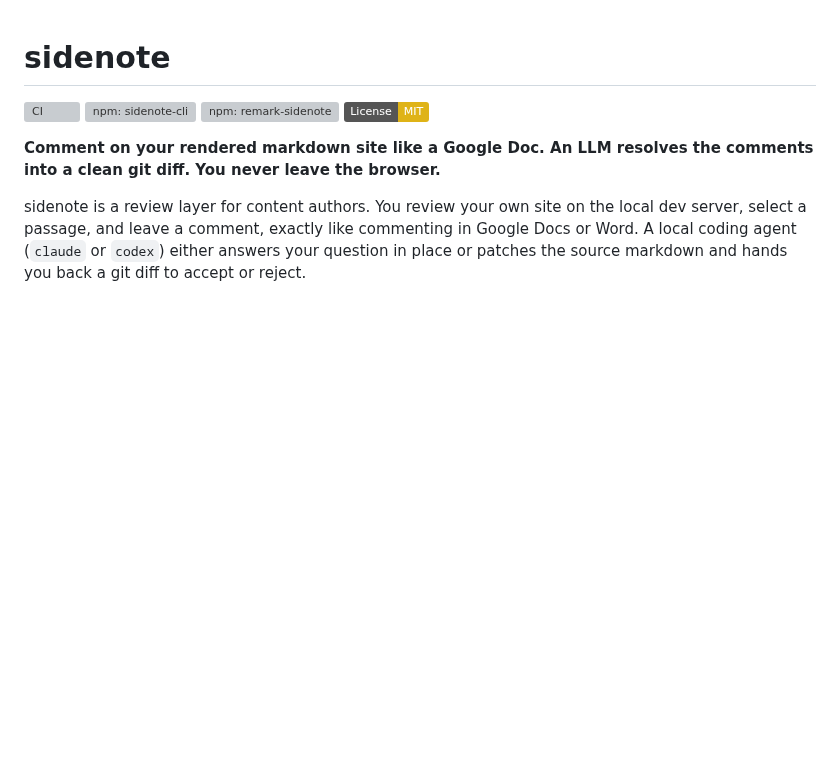
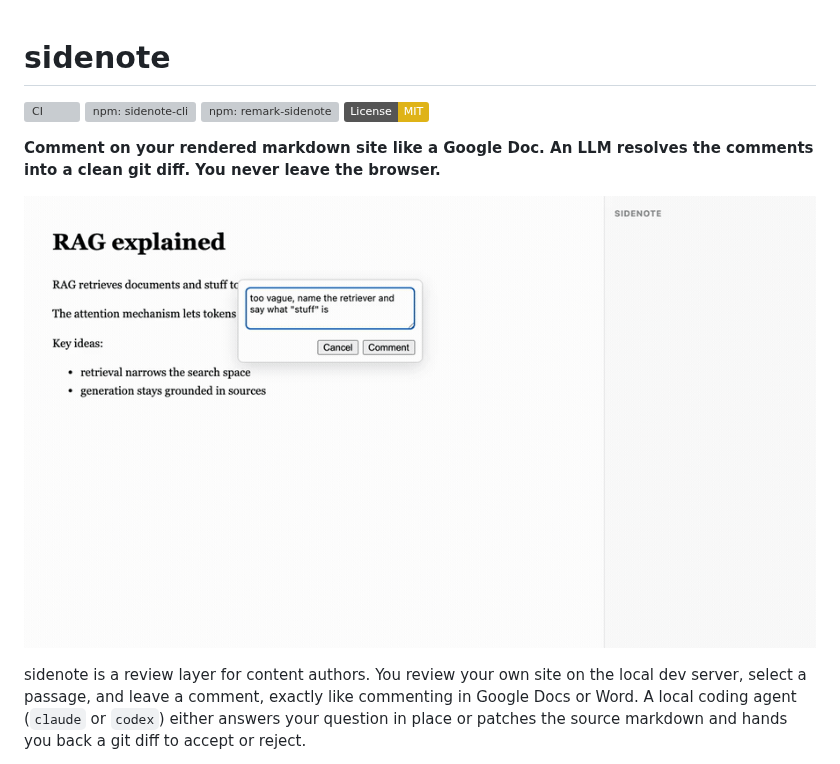
Before and after one commit to bharadwaj-pendyala/sidenote, a Markdown page: README.md, the part around the change. Rendered like a GitHub page; pictures changed too: docs/images/intro.gif (added); badges without logos; blank space fills up the shorter version; grey boxes are pictures that could not be loaded.

Commit message:
docs: add animated intro to README

```diff
--- a/README.md
+++ b/README.md
@@ -6,6 +6,8 @@
 [![License: MIT](https://img.shields.io/badge/License-MIT-yellow.svg)](./LICENSE)
 
 **Comment on your rendered markdown site like a Google Doc. An LLM resolves the comments into a clean git diff. You never leave the browser.**
+
+![sidenote in action: select a passage, comment, ask, and resolve into a git diff](docs/images/intro.gif)
 
 sidenote is a review layer for content authors. You review your own site on the local dev server, select a passage, and leave a comment, exactly like commenting in Google Docs or Word. A local coding agent (`claude` or `codex`) either answers your question in place or patches the source markdown and hands you back a git diff to accept or reject.
 
```
Also changed, not shown: 1 other file.
